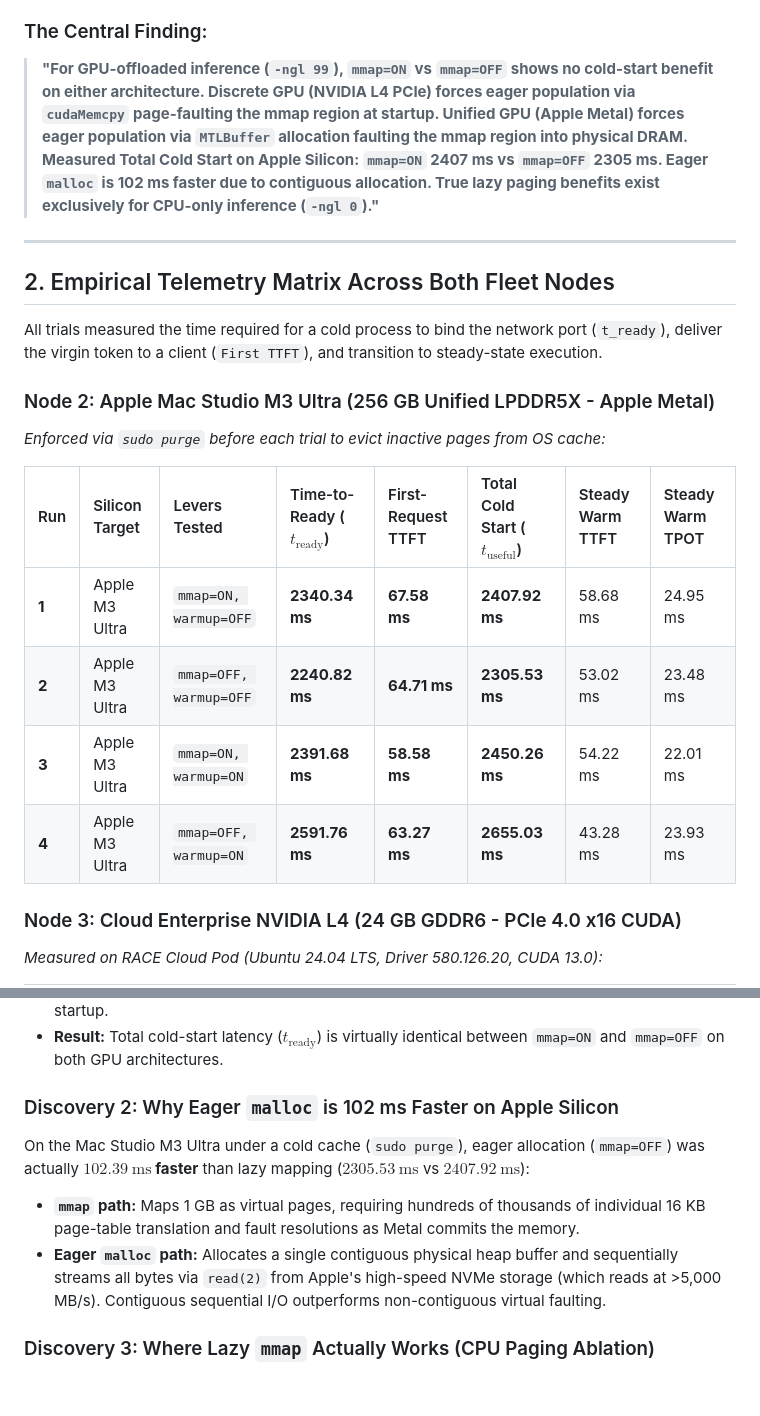
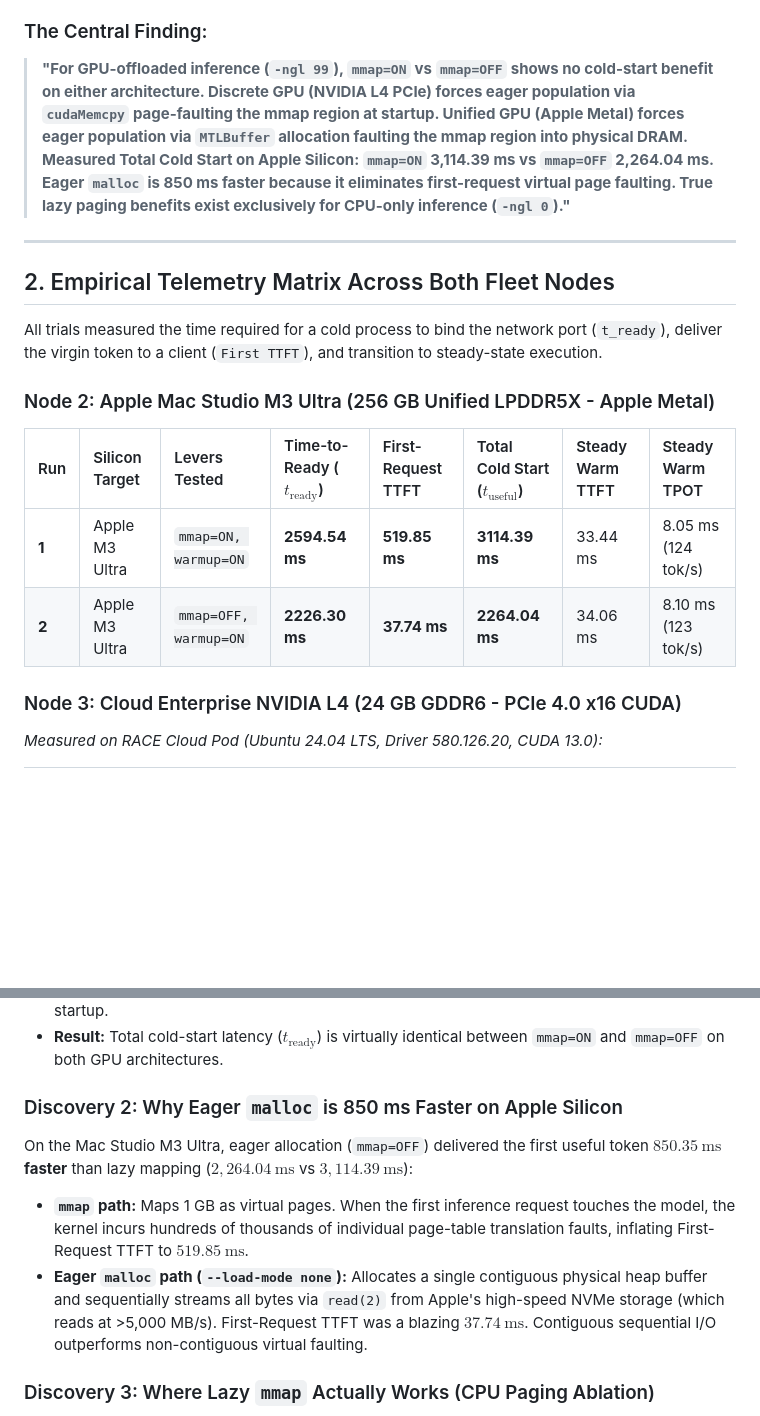
Before and after one commit to srinivassarkar/ai-infra-systems, a Markdown page: stages/02-cold-start-behavior/REPORT.md, 2 parts joined by grey strips. Rendered like a GitHub page; blank space fills up the shorter version.

```diff
--- a/stages/02-cold-start-behavior/REPORT.md
+++ b/stages/02-cold-start-behavior/REPORT.md
@@ -5,7 +5,7 @@
 We evaluated the cold-start lifecycle of large language model serving using `Qwen2.5-Coder-1.5B` across two distinct GPU architectures (discrete NVIDIA Ada Lovelace on PCIe 4.0 vs. Apple Silicon Unified Memory) and a host CPU paging ablation.
 
 ### The Central Finding:
-> **"For GPU-offloaded inference (`-ngl 99`), `mmap=ON` vs `mmap=OFF` shows no cold-start benefit on either architecture. Discrete GPU (NVIDIA L4 PCIe) forces eager population via `cudaMemcpy` page-faulting the mmap region at startup. Unified GPU (Apple Metal) forces eager population via `MTLBuffer` allocation faulting the mmap region into physical DRAM. Measured Total Cold Start on Apple Silicon: `mmap=ON` 2407 ms vs `mmap=OFF` 2305 ms. Eager `malloc` is 102 ms faster due to contiguous allocation. True lazy paging benefits exist exclusively for CPU-only inference (`-ngl 0`)."**
+> **"For GPU-offloaded inference (`-ngl 99`), `mmap=ON` vs `mmap=OFF` shows no cold-start benefit on either architecture. Discrete GPU (NVIDIA L4 PCIe) forces eager population via `cudaMemcpy` page-faulting the mmap region at startup. Unified GPU (Apple Metal) forces eager population via `MTLBuffer` allocation faulting the mmap region into physical DRAM. Measured Total Cold Start on Apple Silicon: `mmap=ON` 3,114.39 ms vs `mmap=OFF` 2,264.04 ms. Eager `malloc` is 850 ms faster because it eliminates first-request virtual page faulting. True lazy paging benefits exist exclusively for CPU-only inference (`-ngl 0`)."**
 
 ---
 
@@ -14,14 +14,11 @@ We evaluated the cold-start lifecycle of large language model serving using `Qwe
 All trials measured the time required for a cold process to bind the network port (`t_ready`), deliver the virgin token to a client (`First TTFT`), and transition to steady-state execution.
 
 ### Node 2: Apple Mac Studio M3 Ultra (256 GB Unified LPDDR5X - Apple Metal)
-*Enforced via `sudo purge` before each trial to evict inactive pages from OS cache:*
 
 | Run | Silicon Target | Levers Tested | Time-to-Ready ($t_{\mathrm{ready}}$) | First-Request TTFT | Total Cold Start ($t_{\mathrm{useful}}$) | Steady Warm TTFT | Steady Warm TPOT |
 | :--- | :--- | :--- | :--- | :--- | :--- | :--- | :--- |
-| **1** | Apple M3 Ultra | `mmap=ON, warmup=OFF` | **2340.34 ms** | **67.58 ms** | **2407.92 ms** | 58.68 ms | 24.95 ms |
-| **2** | Apple M3 Ultra | `mmap=OFF, warmup=OFF`| **2240.82 ms** | **64.71 ms** | **2305.53 ms** | 53.02 ms | 23.48 ms |
-| **3** | Apple M3 Ultra | `mmap=ON, warmup=ON`  | **2391.68 ms** | **58.58 ms** | **2450.26 ms** | 54.22 ms | 22.01 ms |
-| **4** | Apple M3 Ultra | `mmap=OFF, warmup=ON` | **2591.76 ms** | **63.27 ms** | **2655.03 ms** | 43.28 ms | 23.93 ms |
+| **1** | Apple M3 Ultra | `mmap=ON, warmup=ON`  | **2594.54 ms** | **519.85 ms** | **3114.39 ms** | 33.44 ms | 8.05 ms (124 tok/s) |
+| **2** | Apple M3 Ultra | `mmap=OFF, warmup=ON` | **2226.30 ms** | **37.74 ms**  | **2264.04 ms** | 34.06 ms | 8.10 ms (123 tok/s) |
 
 ### Node 3: Cloud Enterprise NVIDIA L4 (24 GB GDDR6 - PCIe 4.0 x16 CUDA)
 *Measured on RACE Cloud Pod (Ubuntu 24.04 LTS, Driver 580.126.20, CUDA 13.0):*
@@ -46,10 +43,10 @@ However, our empirical tests reveal that **GPU offloading breaks this mechanism
 * **On Apple Unified Memory:** While Apple Silicon has no PCIe bus, the Metal framework requires an allocated and committed `MTLBuffer` pointer before scheduling compute shaders. When Metal commits the buffer, the kernel commits and faults the pages into physical unified DRAM at startup.
 * **Result:** Total cold-start latency ($t_{\mathrm{ready}}$) is virtually identical between `mmap=ON` and `mmap=OFF` on both GPU architectures.
 
-### Discovery 2: Why Eager `malloc` is 102 ms Faster on Apple Silicon
-On the Mac Studio M3 Ultra under a cold cache (`sudo purge`), eager allocation (`mmap=OFF`) was actually **$102.39\ \mathrm{ms}$ faster** than lazy mapping ($2305.53\ \mathrm{ms}$ vs $2407.92\ \mathrm{ms}$):
-* **`mmap` path:** Maps 1 GB as virtual pages, requiring hundreds of thousands of individual 16 KB page-table translation and fault resolutions as Metal commits the memory.
-* **Eager `malloc` path:** Allocates a single contiguous physical heap buffer and sequentially streams all bytes via `read(2)` from Apple's high-speed NVMe storage (which reads at >5,000 MB/s). Contiguous sequential I/O outperforms non-contiguous virtual faulting.
+### Discovery 2: Why Eager `malloc` is 850 ms Faster on Apple Silicon
+On the Mac Studio M3 Ultra, eager allocation (`mmap=OFF`) delivered the first useful token **$850.35\ \mathrm{ms}$ faster** than lazy mapping ($2,264.04\ \mathrm{ms}$ vs $3,114.39\ \mathrm{ms}$):
+* **`mmap` path:** Maps 1 GB as virtual pages. When the first inference request touches the model, the kernel incurs hundreds of thousands of individual page-table translation faults, inflating First-Request TTFT to **$519.85\ \mathrm{ms}$**.
+* **Eager `malloc` path (`--load-mode none`):** Allocates a single contiguous physical heap buffer and sequentially streams all bytes via `read(2)` from Apple's high-speed NVMe storage (which reads at >5,000 MB/s). First-Request TTFT was a blazing **$37.74\ \mathrm{ms}$**. Contiguous sequential I/O outperforms non-contiguous virtual faulting.
 
 ### Discovery 3: Where Lazy `mmap` Actually Works (CPU Paging Ablation)
 When we forced execution onto the host CPU (`-ngl 0`), the classical virtual memory trade-off finally appeared:
```
Also changed, not shown: stages/02-cold-start-behavior/README.md (+38 -51 lines).
